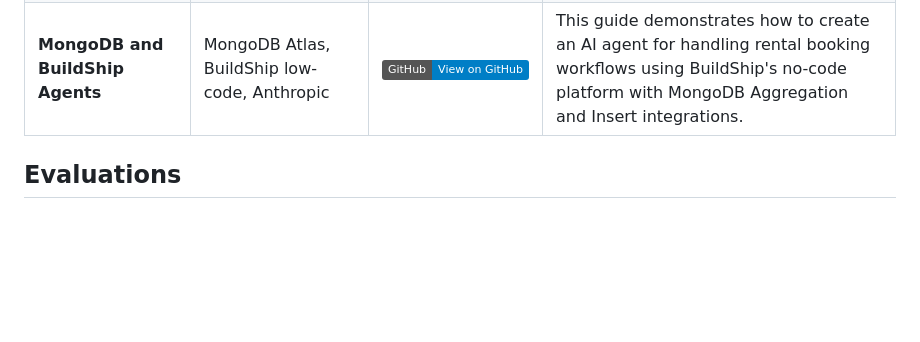
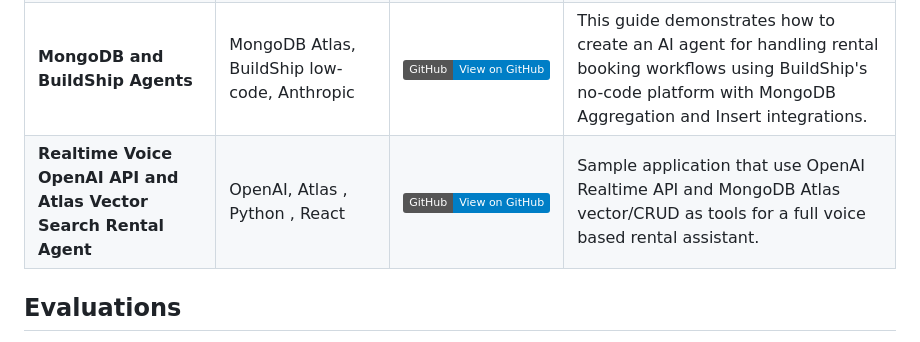
Before and after one commit to mongodb-developer/GenAI-Showcase, a Markdown page: README.md, the part around the change. GitHub-like rendering; badges without logos; blank space fills up the shorter version.

```diff
--- a/README.md
+++ b/README.md
@@ -38,6 +38,7 @@ This section contains examples of use cases that are commonly seen in industry-f
 | **Trip Advisor - Laravel, OpenAI and Atlas** | PHP (Laravel), OpenAI, MongoDB |  [![GitHub](https://img.shields.io/badge/GitHub-View_on_GitHub-blue?logo=GitHub)](https://github.com/mongodb-developer/laravel-openai-vector-search)|Leverage PHP, Laravel and OpenAI to build suphisticated recommendation engines|
 | **MongoDB AI Framework** | Key AI Stack components|[![GitHub](https://img.shields.io/badge/GitHub-View_on_GitHub-blue?logo=GitHub)](https://github.com/mongodb-partners/maap-framework) | The MAAP framework is a set of libraries that you can use to build your RAG Application using MongoDB and Atlas Vector Search and associated MAAP partners |
 | **MongoDB and BuildShip Agents** | MongoDB Atlas, BuildShip low-code, Anthropic | [![GitHub](https://img.shields.io/badge/GitHub-View_on_GitHub-blue?logo=GitHub)](https://github.com/mongodb-developer/GenAI-Showcase/blob/main/snippets/low-code/BuildShip.md) | This guide demonstrates how to create an AI agent for handling rental booking workflows using BuildShip's no-code platform with MongoDB Aggregation and Insert integrations. |
+| **Realtime Voice OpenAI API and Atlas Vector Search Rental Agent** |  OpenAI, Atlas , Python , React | [![GitHub](https://img.shields.io/badge/GitHub-View_on_GitHub-blue?logo=GitHub)](https://github.com/mongodb-developer/voice-openai-mongo-rentals-agent?tab=readme-ov-file)|Sample application that use OpenAI Realtime API and MongoDB Atlas vector/CRUD as tools for a full voice based rental assistant. |
 
 
 ## Evaluations
```
